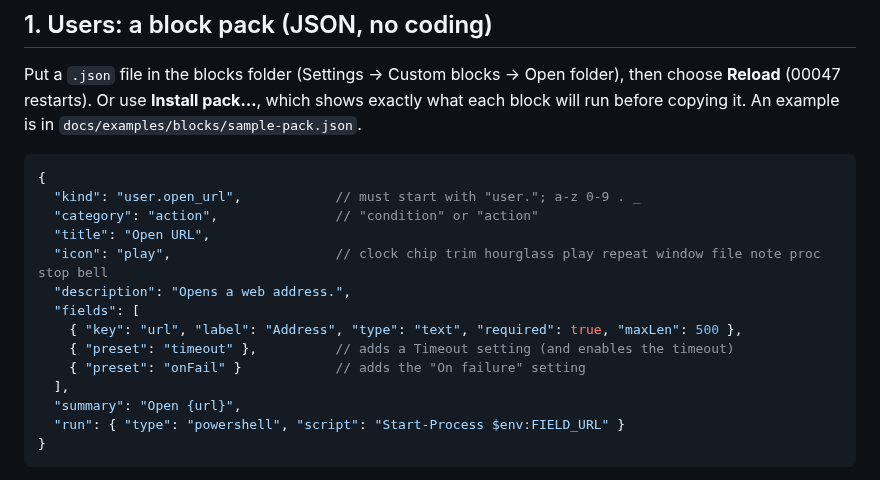
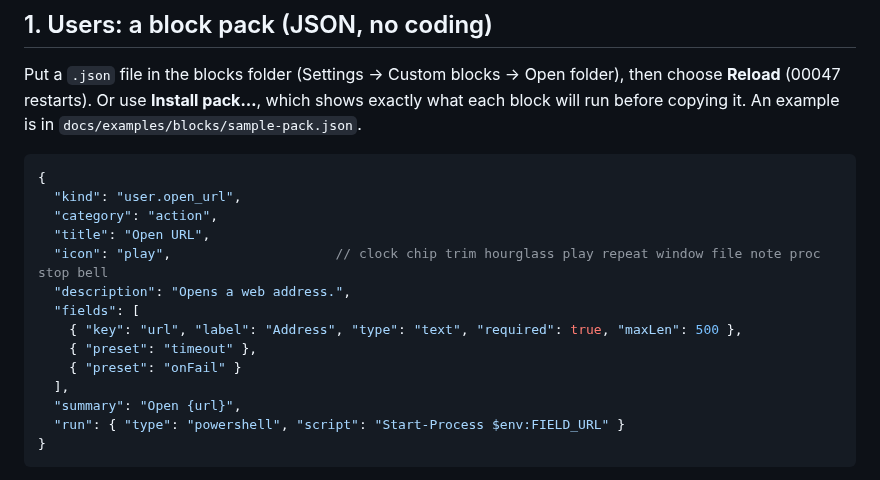
Before and after one commit to hashin9973-ux/00047, a Markdown page: docs/ADDING_BLOCKS.md, the part around the change. Rendered like a GitHub page.

Commit message:
Make documented JSON example valid

````diff
--- a/docs/ADDING_BLOCKS.md
+++ b/docs/ADDING_BLOCKS.md
@@ -10,15 +10,15 @@ An example is in `docs/examples/blocks/sample-pack.json`.
 
 ```json
 {
-  "kind": "user.open_url",            // must start with "user."; a-z 0-9 . _
-  "category": "action",               // "condition" or "action"
+  "kind": "user.open_url",
+  "category": "action",
   "title": "Open URL",
   "icon": "play",                     // clock chip trim hourglass play repeat window file note proc stop bell
   "description": "Opens a web address.",
   "fields": [
     { "key": "url", "label": "Address", "type": "text", "required": true, "maxLen": 500 },
-    { "preset": "timeout" },          // adds a Timeout setting (and enables the timeout)
-    { "preset": "onFail" }            // adds the "On failure" setting
+    { "preset": "timeout" },
+    { "preset": "onFail" }
   ],
   "summary": "Open {url}",
   "run": { "type": "powershell", "script": "Start-Process $env:FIELD_URL" }
````
